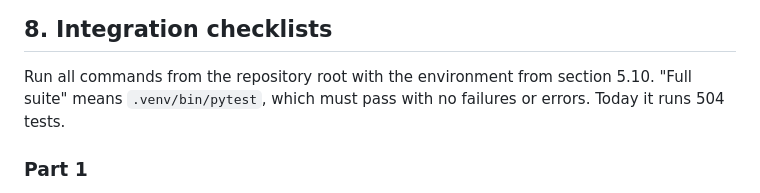
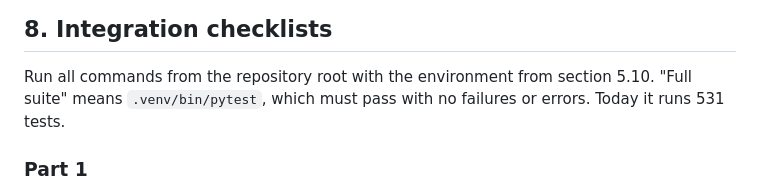
Before and after one commit to Shadiamw/EU_AI_ACT_MONITOR, a Markdown page: integration_notes.md, the part around the change. GitHub-like rendering.

```diff
--- a/integration_notes.md
+++ b/integration_notes.md
@@ -618,7 +618,7 @@ Verify and export take no lock and never wait for appends (decisions 17 and 32).
 ## 8. Integration checklists
 
 Run all commands from the repository root with the environment from section 5.10. "Full suite"
-means `.venv/bin/pytest`, which must pass with no failures or errors. Today it runs 504 tests.
+means `.venv/bin/pytest`, which must pass with no failures or errors. Today it runs 531 tests.
 
 ### Part 1
 
```
Also changed, not shown: README.md (+1 -1 lines), docs/decisions.md (+24 -0 lines).
